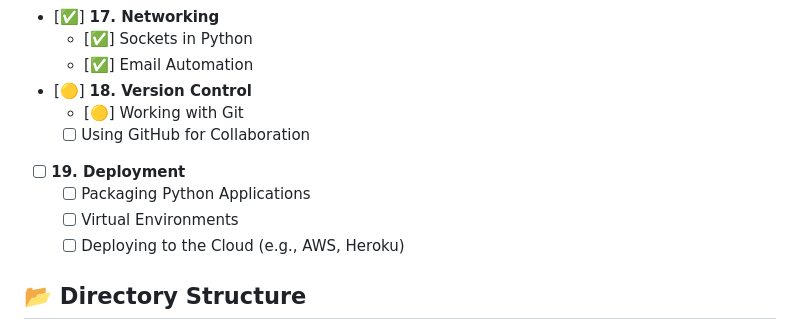
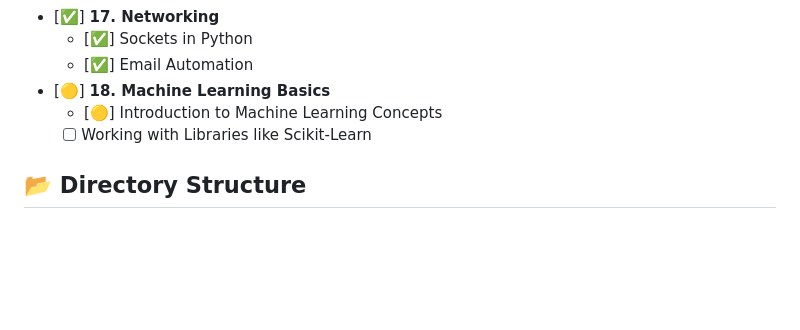
Before and after one commit to Someone-anon-coder/Python, a Markdown page: ReadMe.md, the part around the change. Rendered like a GitHub page; blank space fills up the shorter version.

```diff
--- a/ReadMe.md
+++ b/ReadMe.md
@@ -90,13 +90,9 @@ Below is the list of topics that I plan to cover, categorized from beginner to a
 - [✅] **17. Networking**
   - [✅] Sockets in Python
   - [✅] Email Automation
-- [🟡] **18. Version Control**
-  - [🟡] Working with Git
-  - [ ] Using GitHub for Collaboration
-- [ ] **19. Deployment**
-  - [ ] Packaging Python Applications
-  - [ ] Virtual Environments
-  - [ ] Deploying to the Cloud (e.g., AWS, Heroku)
+- [🟡] **18. Machine Learning Basics**
+  - [🟡] Introduction to Machine Learning Concepts
+  - [ ] Working with Libraries like Scikit-Learn
 
 ## 📂 Directory Structure
 
```
